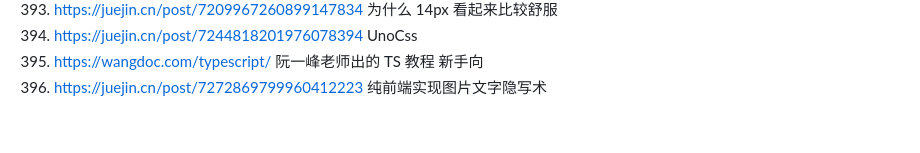
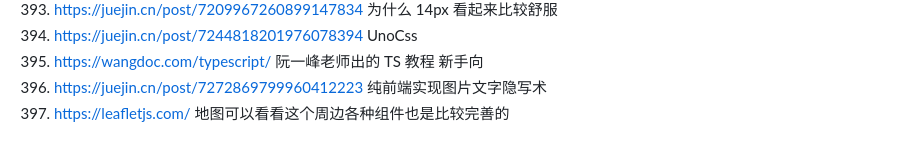
Before and after one commit to 542154968/Development-attention-point, a Markdown page: 好的网站和资料.md, the part around the change. Drawn GitHub-style.

Commit message:
feat(): 地图可以看看这个周边各种组件也是比较完善的

```diff
--- a/好的网站和资料.md
+++ b/好的网站和资料.md
@@ -407,3 +407,4 @@
 394. https://juejin.cn/post/7244818201976078394 UnoCss
 395. https://wangdoc.com/typescript/ 阮一峰老师出的 TS 教程 新手向
 396. https://juejin.cn/post/7272869799960412223 纯前端实现图片文字隐写术
+397. https://leafletjs.com/ 地图可以看看这个周边各种组件也是比较完善的
```
